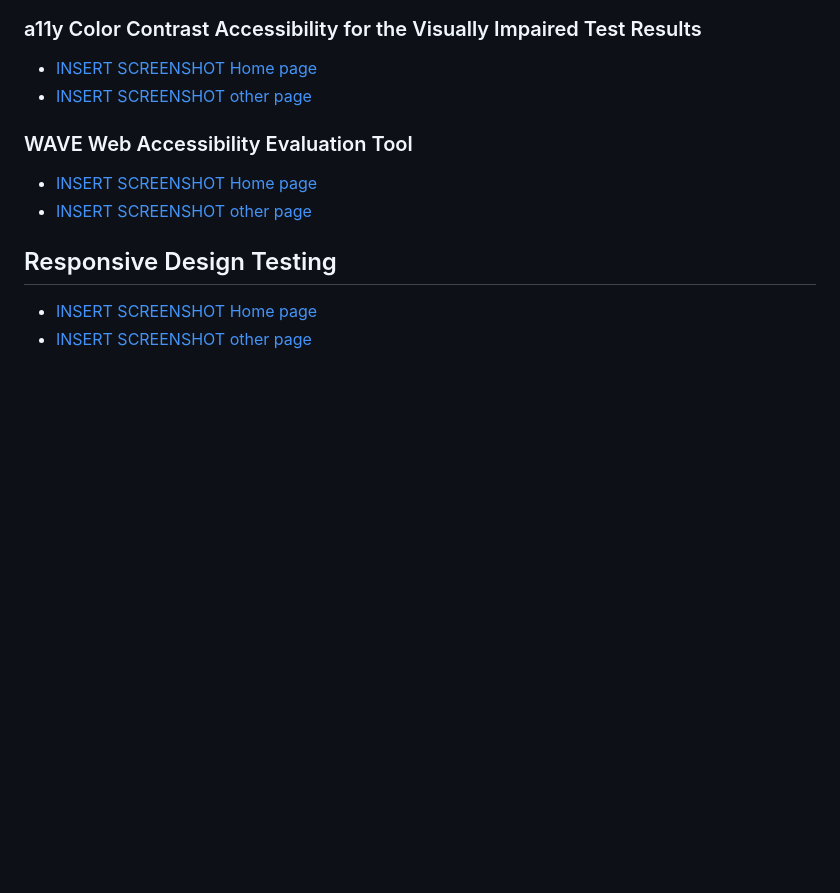
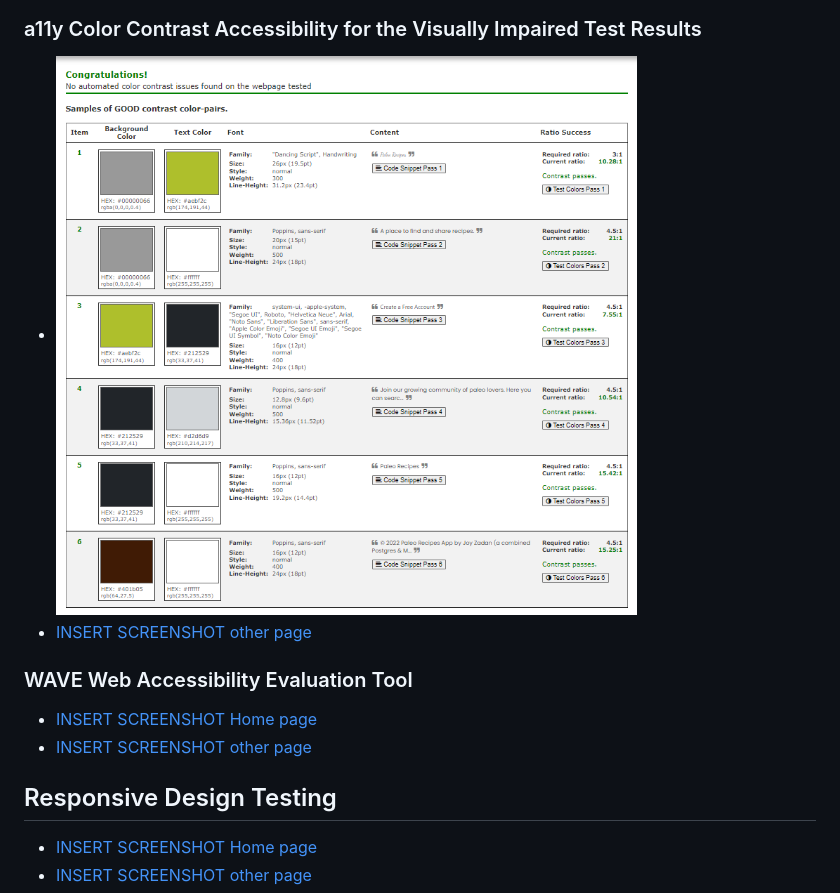
Before and after one commit to JoyZadan/paleo-recipes, a Markdown page: TESTING.md, the part around the change printed below. GitHub-like rendering; pictures changed too: documentation/testing/a11y-color-contrast-index.png (added); blank space fills up the shorter version.

Commit message:
Docs: Add a11y color contrast results

```diff
--- a/TESTING.md
+++ b/TESTING.md
@@ -30,8 +30,8 @@
 * ![INSERT SCREENSHOT other page](/documentation/testing/lighthouse-recipes.webp)
 * ![INSERT SCREENSHOT other page](/documentation/testing/lighthouse-recipes.webp)
 ### a11y Color Contrast Accessibility for the Visually Impaired Test Results
-* [INSERT SCREENSHOT Home page]()
-* [INSERT SCREENSHOT other page]()
+* ![INSERT SCREENSHOT Home page](/documentation/testing/a11y-color-contrast-index.png)
+* [INSERT SCREENSHOT other page](/documentation/testing/a11y-color-contrast-recipes.png)
 ### WAVE Web Accessibility Evaluation Tool
 * [INSERT SCREENSHOT Home page]()
 * [INSERT SCREENSHOT other page]()
```
Also changed, not shown: other parts of TESTING.md (+1 -1 lines), documentation/testing/a11y-color-contrast-recipes.png (added), documentation/testing/pep8online.png (added), 1 other file.
